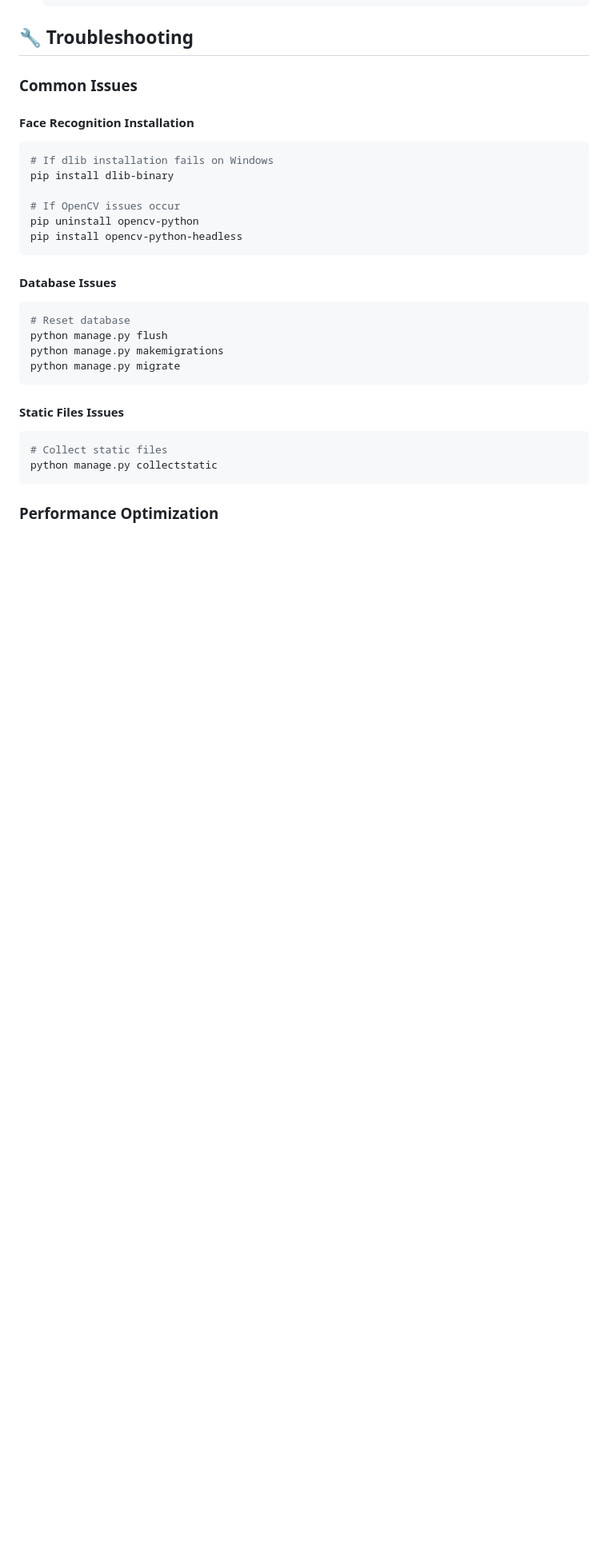
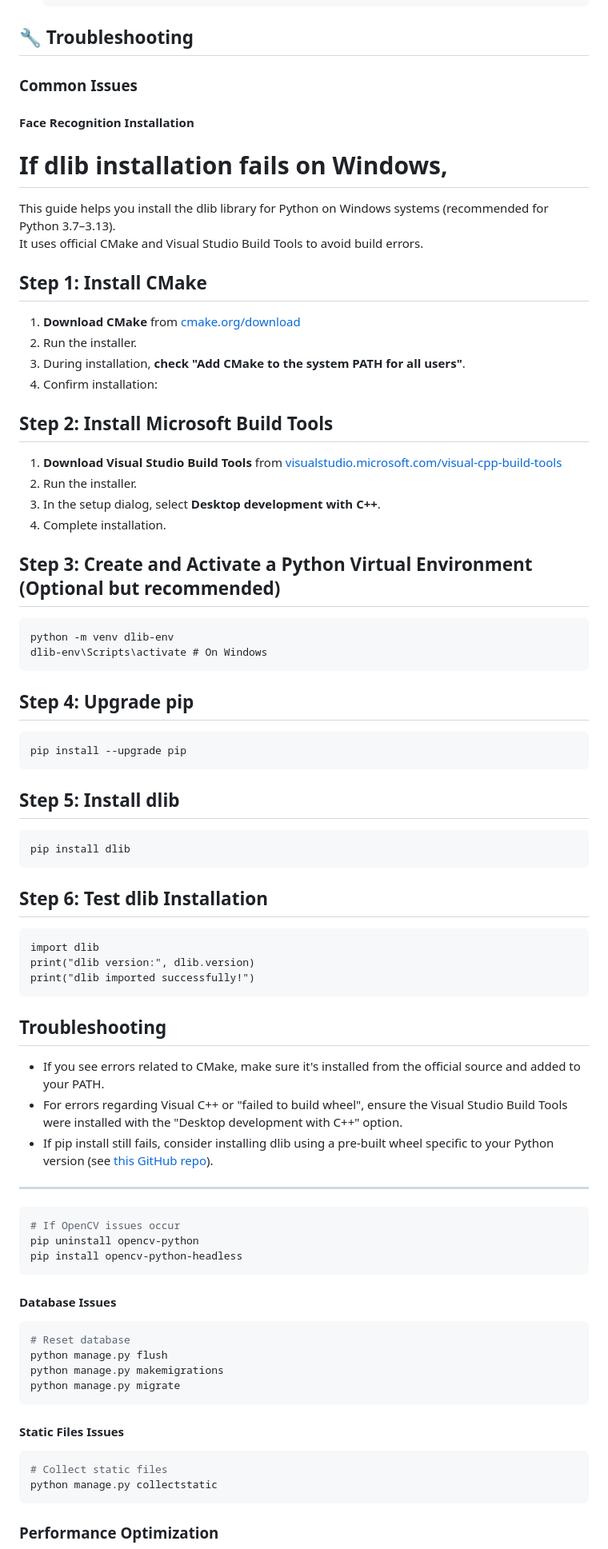
Before and after one commit to sasidharakurathi/Django_E-Commerce_Project, a Markdown page: README.md, the part around the change. Shown: that part at 80% size. Drawn GitHub-style; blank space fills up the shorter version.

Commit message:
Enhance dlib installation instructions for Windows
Expanded the installation guide for dlib on Windows, including detailed steps for CMake and Visual Studio Build Tools installation, as well as troubleshooting tips.

````diff
--- a/README.md
+++ b/README.md
@@ -208,10 +208,55 @@ django-ecommerce-face-recognition/
 ### Common Issues
 
 #### Face Recognition Installation
+# If dlib installation fails on Windows,
+
+This guide helps you install the dlib library for Python on Windows systems (recommended for Python 3.7–3.13).
+It uses official CMake and Visual Studio Build Tools to avoid build errors.
+
+## Step 1: Install CMake
+
+1. **Download CMake** from [cmake.org/download](https://cmake.org/download/)
+2. Run the installer.
+3. During installation, **check "Add CMake to the system PATH for all users"**.
+4. Confirm installation:
+
+
+## Step 2: Install Microsoft Build Tools
+
+1. **Download Visual Studio Build Tools** from [visualstudio.microsoft.com/visual-cpp-build-tools](https://visualstudio.microsoft.com/visual-cpp-build-tools/)
+2. Run the installer.
+3. In the setup dialog, select **Desktop development with C++**.
+4. Complete installation.
+
+## Step 3: Create and Activate a Python Virtual Environment (Optional but recommended)
+
+    python -m venv dlib-env
+    dlib-env\Scripts\activate # On Windows
+
+
+## Step 4: Upgrade pip
+    pip install --upgrade pip
+
+## Step 5: Install dlib
+    pip install dlib
+
+## Step 6: Test dlib Installation
+
+    import dlib
+    print("dlib version:", dlib.version)
+    print("dlib imported successfully!")
+
+
+## Troubleshooting
+
+- If you see errors related to CMake, make sure it's installed from the official source and added to your PATH.
+- For errors regarding Visual C++ or "failed to build wheel", ensure the Visual Studio Build Tools were installed with the "Desktop development with C++" option.
+- If pip install still fails, consider installing dlib using a pre-built wheel specific to your Python version (see [this GitHub repo](https://github.com/z-mahmud22/Dlib_Windows_Python3.x)).
+
+---
+
+
 ```bash
-# If dlib installation fails on Windows
-pip install dlib-binary
-
 # If OpenCV issues occur
 pip uninstall opencv-python
 pip install opencv-python-headless
````
